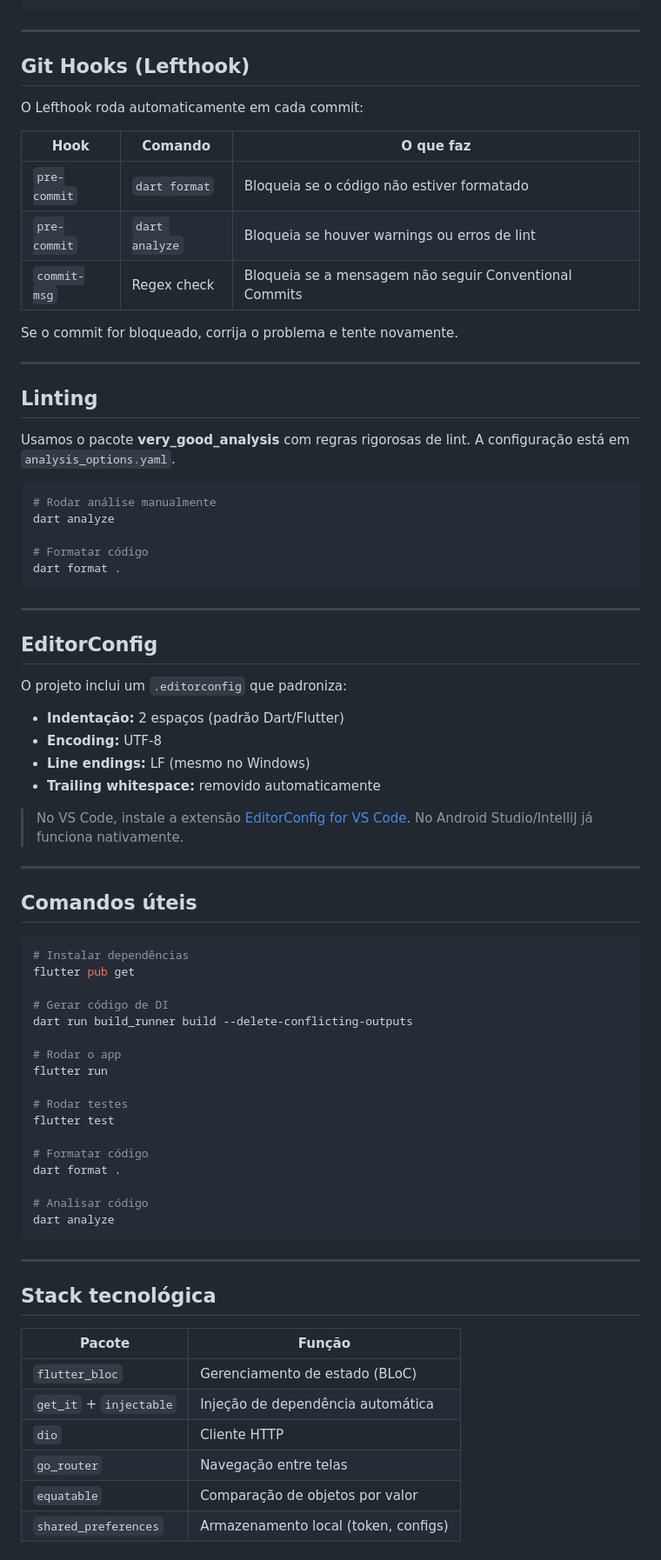
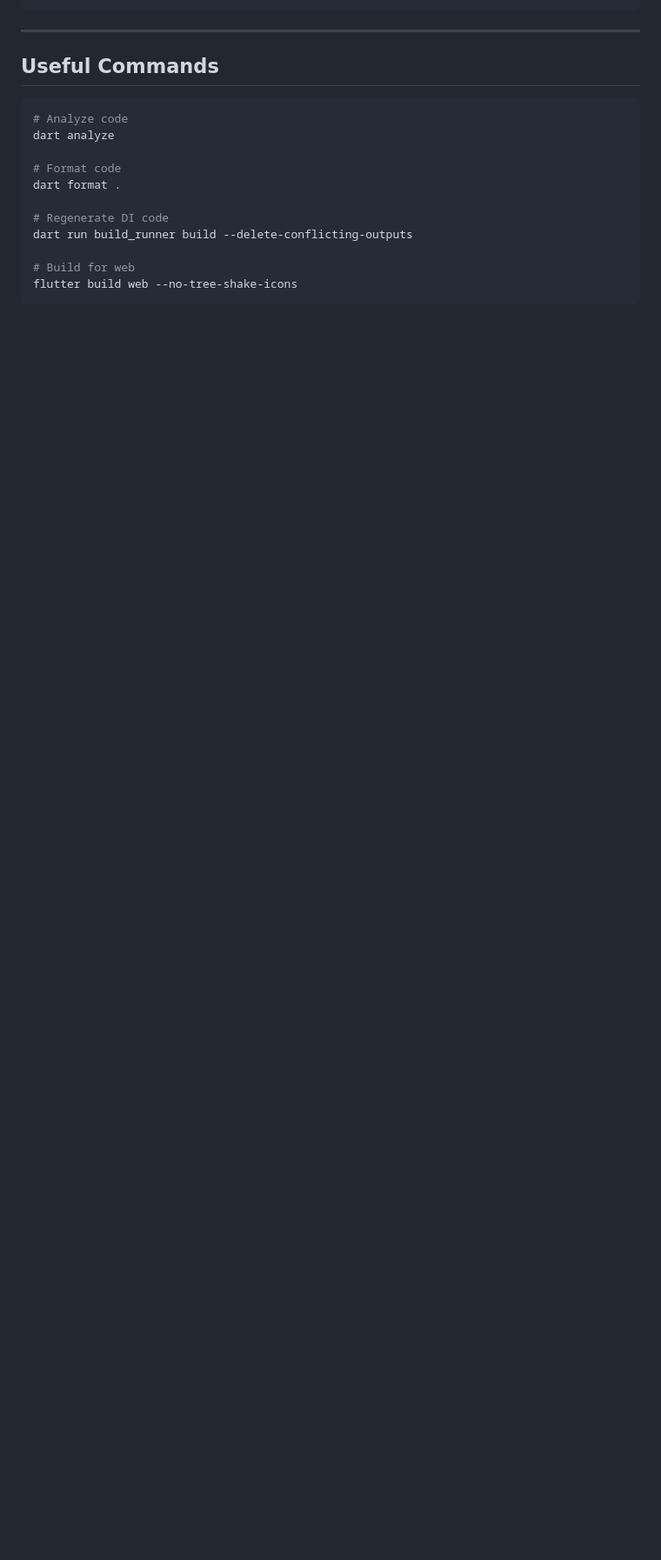
Before and after one commit to AGES-RAGRO/ragro-mobile, a Markdown page: README.md, the part around one of its changes. Shown at 87% size. Rendered like a GitHub page; blank space fills up the shorter version.

````diff
--- a/README.md
+++ b/README.md
@@ -113,79 +128,18 @@ refactor(profile)!: altera estrutura de dados do usuário  # breaking change
 
 ---
 
-## Git Hooks (Lefthook)
-
-O Lefthook roda automaticamente em cada commit:
-
-| Hook | Comando | O que faz |
-|------|---------|-----------|
-| `pre-commit` | `dart format` | Bloqueia se o código não estiver formatado |
-| `pre-commit` | `dart analyze` | Bloqueia se houver warnings ou erros de lint |
-| `commit-msg` | Regex check | Bloqueia se a mensagem não seguir Conventional Commits |
-
-Se o commit for bloqueado, corrija o problema e tente novamente.
-
----
-
-## Linting
-
-Usamos o pacote **very_good_analysis** com regras rigorosas de lint. A configuração está em `analysis_options.yaml`.
+## Useful Commands
 
 ```bash
-# Rodar análise manualmente
+# Analyze code
 dart analyze
 
-# Formatar código
+# Format code
 dart format .
-```
 
----
-
-## EditorConfig
-
-O projeto inclui um `.editorconfig` que padroniza:
-
-- **Indentação:** 2 espaços (padrão Dart/Flutter)
-- **Encoding:** UTF-8
-- **Line endings:** LF (mesmo no Windows)
-- **Trailing whitespace:** removido automaticamente
-
-> No VS Code, instale a extensão [EditorConfig for VS Code](https://marketplace.visualstudio.com/items?itemName=EditorConfig.EditorConfig). No Android Studio/IntelliJ já funciona nativamente.
-
----
-
-## Comandos úteis
-
-```bash
-# Instalar dependências
-flutter pub get
-
-# Gerar código de DI
+# Regenerate DI code
 dart run build_runner build --delete-conflicting-outputs
 
-# Rodar o app
-flutter run
-
-# Rodar testes
-flutter test
-
-# Formatar código
-dart format .
-
-# Analisar código
-dart analyze
+# Build for web
+flutter build web --no-tree-shake-icons
 ```
-
----
-
-## Stack tecnológica
-
-| Pacote | Função |
-|--------|--------|
-| `flutter_bloc` | Gerenciamento de estado (BLoC) |
-| `get_it` + `injectable` | Injeção de dependência automática |
-| `dio` | Cliente HTTP |
-| `go_router` | Navegação entre telas |
-| `equatable` | Comparação de objetos por valor |
-| `shared_preferences` | Armazenamento local (token, configs) |
-
````
Also changed, not shown: other parts of README.md (+99 -116 lines).
